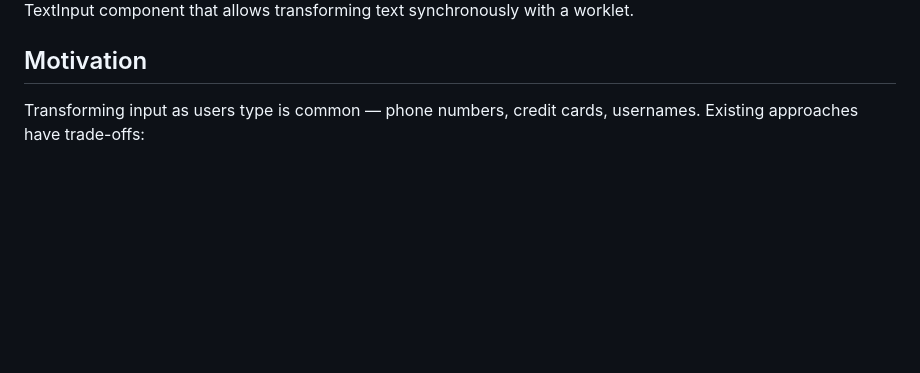
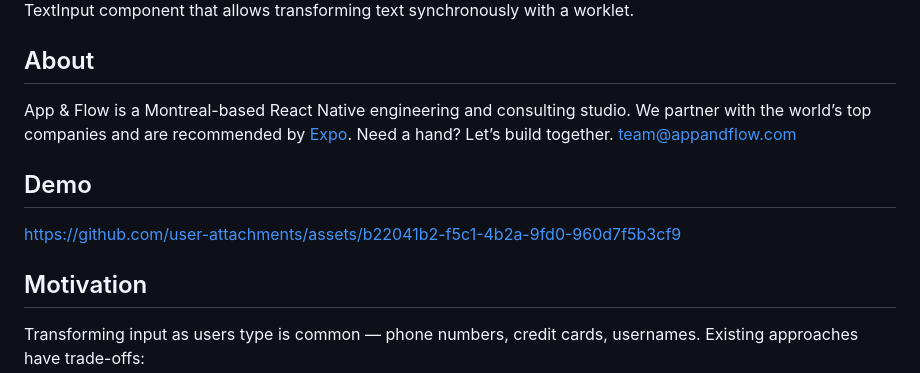
Before and after one commit to AppAndFlow/react-native-transformer-text-input, a Markdown page: README.md, the part around one of its changes. GitHub-like rendering; blank space fills up the shorter version.

Commit message:
Update README with demo and studio information
Added demo link and information about the studio.

```diff
--- a/README.md
+++ b/README.md
@@ -2,5 +3,20 @@
 
 TextInput component that allows transforming text synchronously with a worklet.
+
+
+## About
+App & Flow is a Montreal-based React Native engineering and consulting studio. We partner with the world’s top companies and are recommended by [Expo](https://expo.dev/consultants). Need a hand? Let’s build together. team@appandflow.com
+
+## Demo
+
+
+
+https://github.com/user-attachments/assets/b22041b2-f5c1-4b2a-9fd0-960d7f5b3cf9
+
+
+
+
+
 
 ## Motivation
 
```
Also changed, not shown: other parts of README.md (+2 -1 lines).
